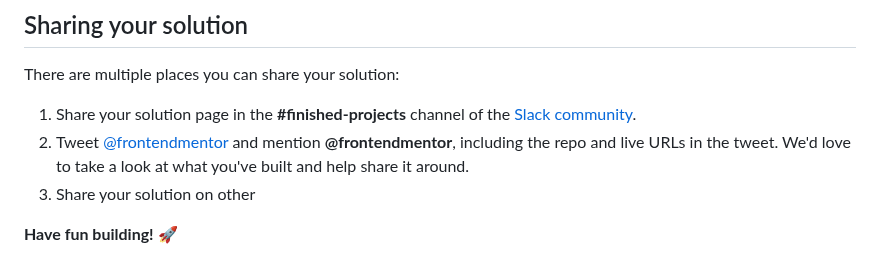
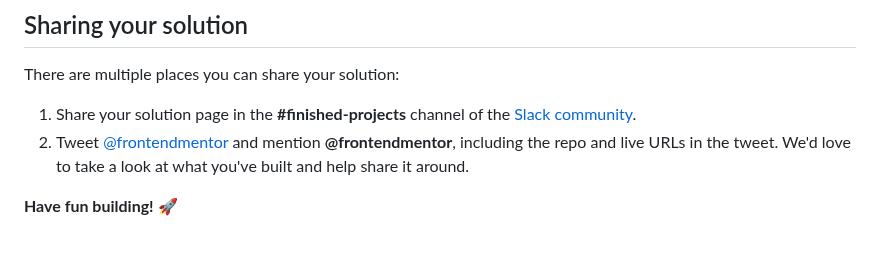
Before and after one commit to yonas-fsaha/qr-code-component-main, a Markdown page: README.md, the part around the change. Drawn GitHub-style.

```diff
--- a/README.md
+++ b/README.md
@@ -71,6 +71,5 @@ There are multiple places you can share your solution:
 
 1. Share your solution page in the **#finished-projects** channel of the [Slack community](https://www.frontendmentor.io/slack).
 2. Tweet [@frontendmentor](https://twitter.com/frontendmentor) and mention **@frontendmentor**, including the repo and live URLs in the tweet. We'd love to take a look at what you've built and help share it around.
-3. Share your solution on other
 
 **Have fun building!** 🚀
```
